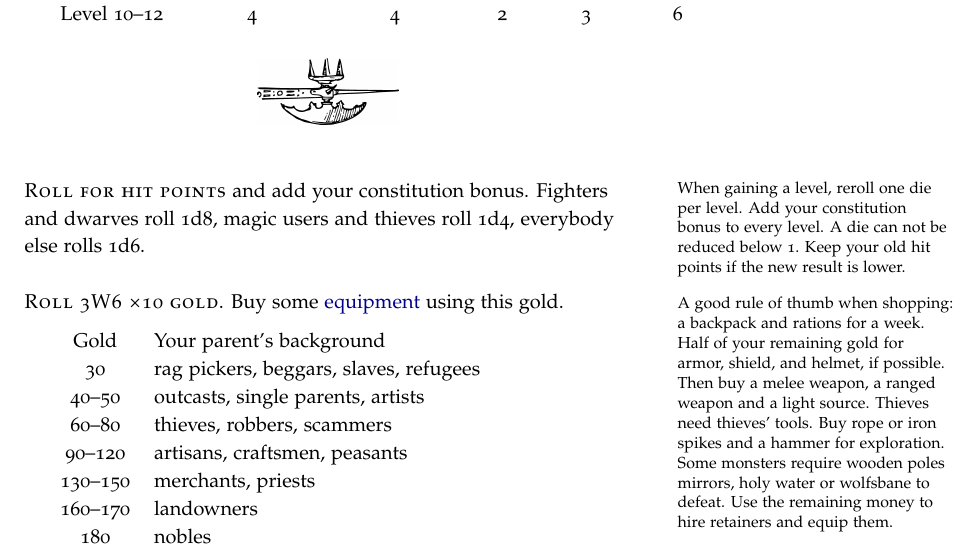
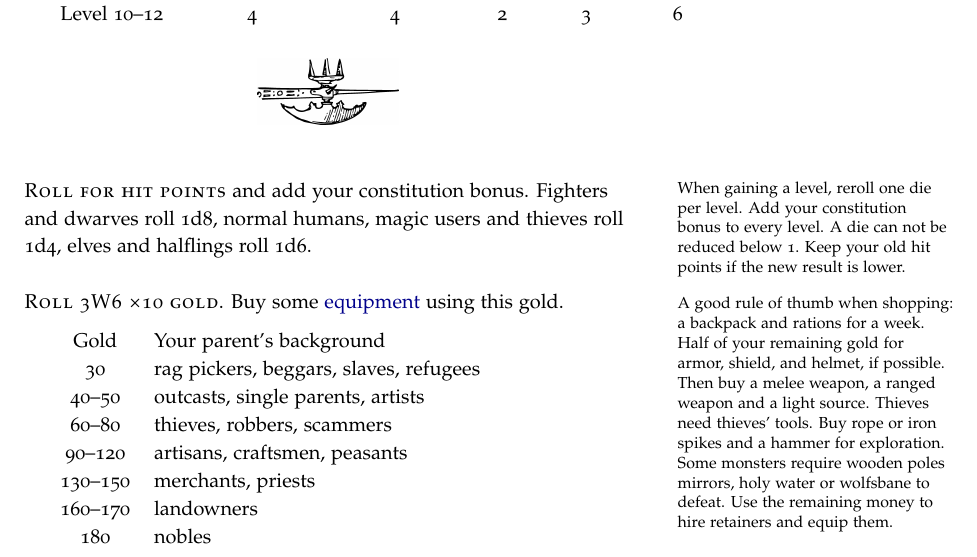
Before and after one commit to kensanata/halberdsnhelmets, a LaTeX book (Halberds and Helmets/Halberds-and-Helmets.ltx): part of page 6 of 21, cut so that both start at the same text. Compiled offline with pdfLaTeX.

Commit message:
1d4 hp for normal humans

```diff
--- a/Halberds and Helmets/Halberds-and-Helmets.ltx
+++ b/Halberds and Helmets/Halberds-and-Helmets.ltx
@@ -619,11 +619,11 @@ Level 10–12 &  4 &  4 &  2 &  3 &  6 \\
 
 
 \newthought{Roll for hit points}\index{Hit Points} and add your
-constitution bonus. Fighters and dwarves roll 1d8, magic users and
-thieves roll 1d4, everybody else rolls 1d6. \marginnote[-3em]{When
-  gaining a level, reroll one die per level. Add your constitution
-  bonus to every level. A die can not be reduced below 1. Keep your
-  old hit points if the new result is lower.}
+constitution bonus. Fighters and dwarves roll 1d8, normal humans,
+magic users and thieves roll 1d4, elves and halflings roll 1d6.
+\marginnote[-3em]{When gaining a level, reroll one die per level. Add
+  your constitution bonus to every level. A die can not be reduced
+  below 1. Keep your old hit points if the new result is lower.}
 
 \newthought{Roll 3W6 \texttimes 10~gold}. Buy some
 \hyperref[sec:equipment]{equipment} using this \index{Gold!Character
```
Also changed, not shown: Halberds and Helmets/Halberds-and-Helmets.pdf.
